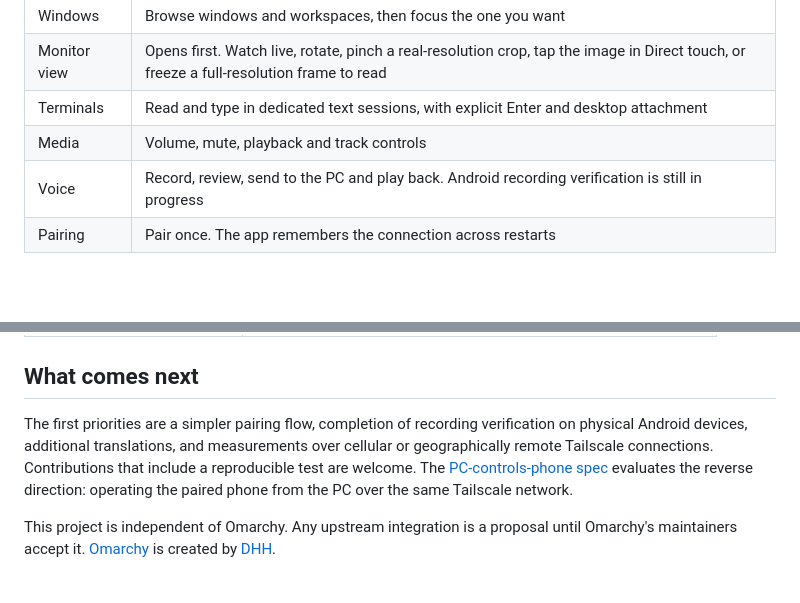
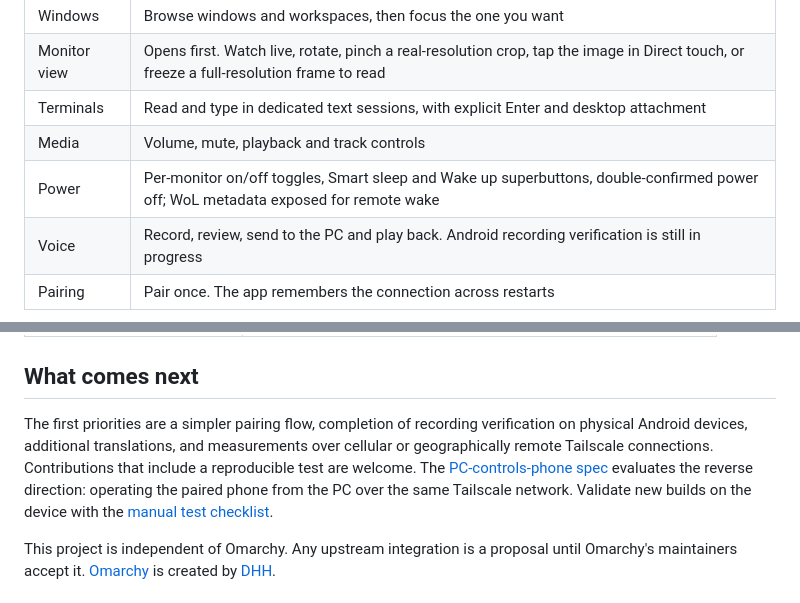
Before and after one commit to LucasOl1337/ponte, a Markdown page: README.md, 2 parts joined by grey strips. GitHub-like rendering; blank space fills up the shorter version.

Commit message:
List Power controls and link the manual test checklist

```diff
--- a/README.md
+++ b/README.md
@@ -24,6 +24,7 @@ These English previews show the running app connected to a read-only review inst
 | Monitor view | Opens first. Watch live, rotate, pinch a real-resolution crop, tap the image in Direct touch, or freeze a full-resolution frame to read |
 | Terminals | Read and type in dedicated text sessions, with explicit Enter and desktop attachment |
 | Media | Volume, mute, playback and track controls |
+| Power | Per-monitor on/off toggles, Smart sleep and Wake up superbuttons, double-confirmed power off; WoL metadata exposed for remote wake |
 | Voice | Record, review, send to the PC and play back. Android recording verification is still in progress |
 | Pairing | Pair once. The app remembers the connection across restarts |
 
@@ -88,7 +89,7 @@ Tests use temporary data and synthetic servers. They do not need a real phone or
 
 ## What comes next
 
-The first priorities are a simpler pairing flow, completion of recording verification on physical Android devices, additional translations, and measurements over cellular or geographically remote Tailscale connections. Contributions that include a reproducible test are welcome. The [PC-controls-phone spec](docs/pc-controls-phone.md) evaluates the reverse direction: operating the paired phone from the PC over the same Tailscale network.
+The first priorities are a simpler pairing flow, completion of recording verification on physical Android devices, additional translations, and measurements over cellular or geographically remote Tailscale connections. Contributions that include a reproducible test are welcome. The [PC-controls-phone spec](docs/pc-controls-phone.md) evaluates the reverse direction: operating the paired phone from the PC over the same Tailscale network. Validate new builds on the device with the [manual test checklist](docs/manual-test-checklist.md).
 
 This project is independent of Omarchy. Any upstream integration is a proposal until Omarchy's maintainers accept it. [Omarchy](https://github.com/omacom/omarchy) is created by [DHH](https://dhh.dk/).
 
```
Also changed, not shown: README.pt-BR.md (+1 -1 lines).
